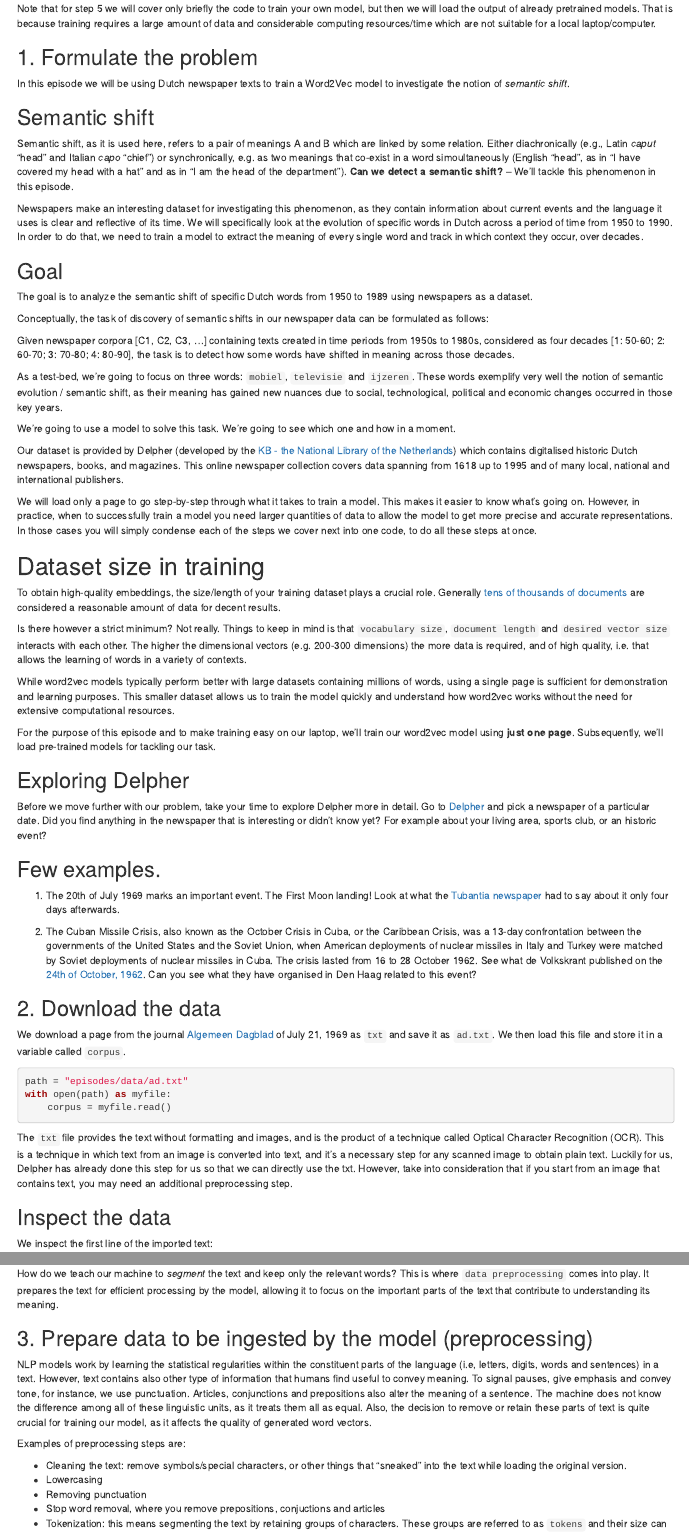
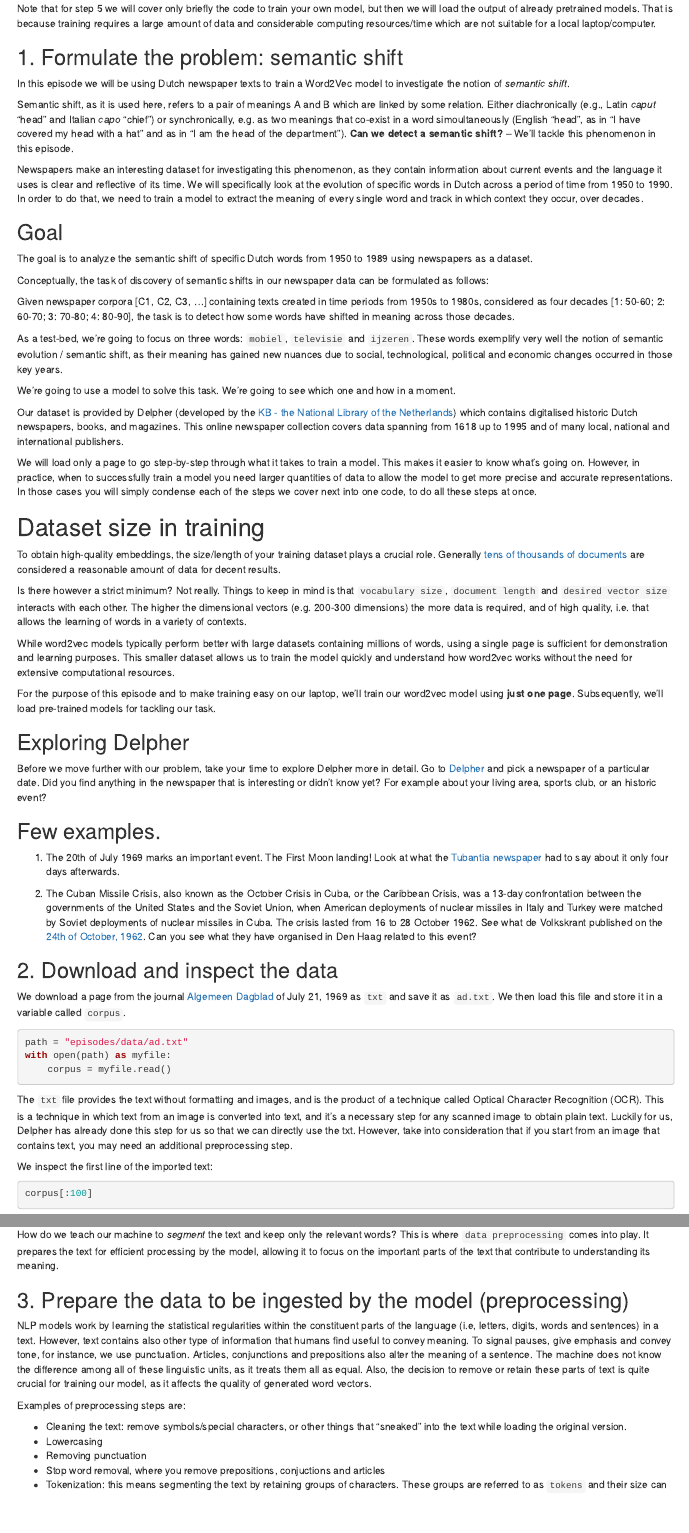
Before and after one commit to esciencecenter-digital-skills/Natural-language-processing, an R Markdown document (episodes/01-preprocessing.Rmd): the page in a window 1100 px wide, from 510 px down, and a second part further down, joined at a grey line. Rendered offline with R 4.5, knitr and Pandoc, with nearby package versions.

Commit message:
update the titles

```diff
--- a/episodes/01-preprocessing.Rmd
+++ b/episodes/01-preprocessing.Rmd
@@ -46,10 +46,8 @@ In this episode, we will build a workflow following these steps:
 
 Note that for step 5 we will cover only briefly the code to train your own model, but then we will load the output of already pretrained models. That is because training requires a large amount of data and considerable computing resources/time which are not suitable for a local laptop/computer.
 
-## 1. Formulate the problem
+## 1. Formulate the problem: semantic shift
 In this episode we will be using Dutch newspaper texts to train a Word2Vec model to investigate the notion of *semantic shift*.
-
-## Semantic shift
 
 Semantic shift, as it is used here, refers to a pair of meanings A and B which are linked by some relation. Either
 diachronically (e.g., Latin *caput* "head" and Italian *capo* "chief") or synchronically, e.g. as two meanings that co-exist
@@ -106,7 +104,7 @@ Look at what the [Tubantia newspaper](https://resolver.kb.nl/resolve?urn=KBPERS0
 
 :::::::::::::::::::::::::::::::::::::::
 
-## 2. Download the data
+## 2. Download and inspect the data
 
 We download a page from the journal [Algemeen Dagblad](https://www.delpher.nl/nl/kranten/view?coll=ddd&query=&cql%5B%5D=%28date+_gte_+%2220-07-1969%22%29&redirect=true&sortfield=date&resultscoll=dddtitel&identifier=KBPERS01:002846018:mpeg21&rowid=3) of July 21, 1969 as `txt` and save it as `ad.txt`. We then load this file and store it in a variable called `corpus`.
 
@@ -119,8 +117,6 @@ with open(path) as myfile:
 ::: callout
 The `txt` file provides the text without formatting and images, and is the product of a technique called Optical Character Recognition (OCR). This is a technique in which text from an image is converted into text, and it's a necessary step for any scanned image to obtain plain text. Luckily for us, Delpher has already done this step for us so that we can directly use the txt. However, take into consideration that if you start from an image that contains text, you may need an additional preprocessing step.
 :::
-
-## Inspect the data
 
 We inspect the first line of the imported text:
 
@@ -149,7 +145,7 @@ Python tells us that `corpus` is a `str`, i.e. a string. This means that every s
 
 How do we teach our machine to *segment* the text and keep only the relevant words? This is where `data preprocessing` comes into play. It prepares the text for efficient processing by the model, allowing it to focus on the important parts of the text that contribute to understanding its meaning.
 
-## 3. Prepare data to be ingested by the model (preprocessing)
+## 3. Prepare the data to be ingested by the model (preprocessing)
 
 NLP models work by learning the statistical regularities within the constituent parts of the language (i.e, letters, digits, words and sentences) in a text. However, text contains also other type of information that humans find useful to convey meaning. To signal pauses, give emphasis and convey tone, for instance, we use punctuation. Articles, conjunctions and prepositions also alter the meaning of a sentence. The machine does not know the difference among all of these linguistic units, as it treats them all as equal. Also, the decision to remove or retain these parts of text is quite crucial for training our model, as it affects the quality of generated word vectors.
 
```
